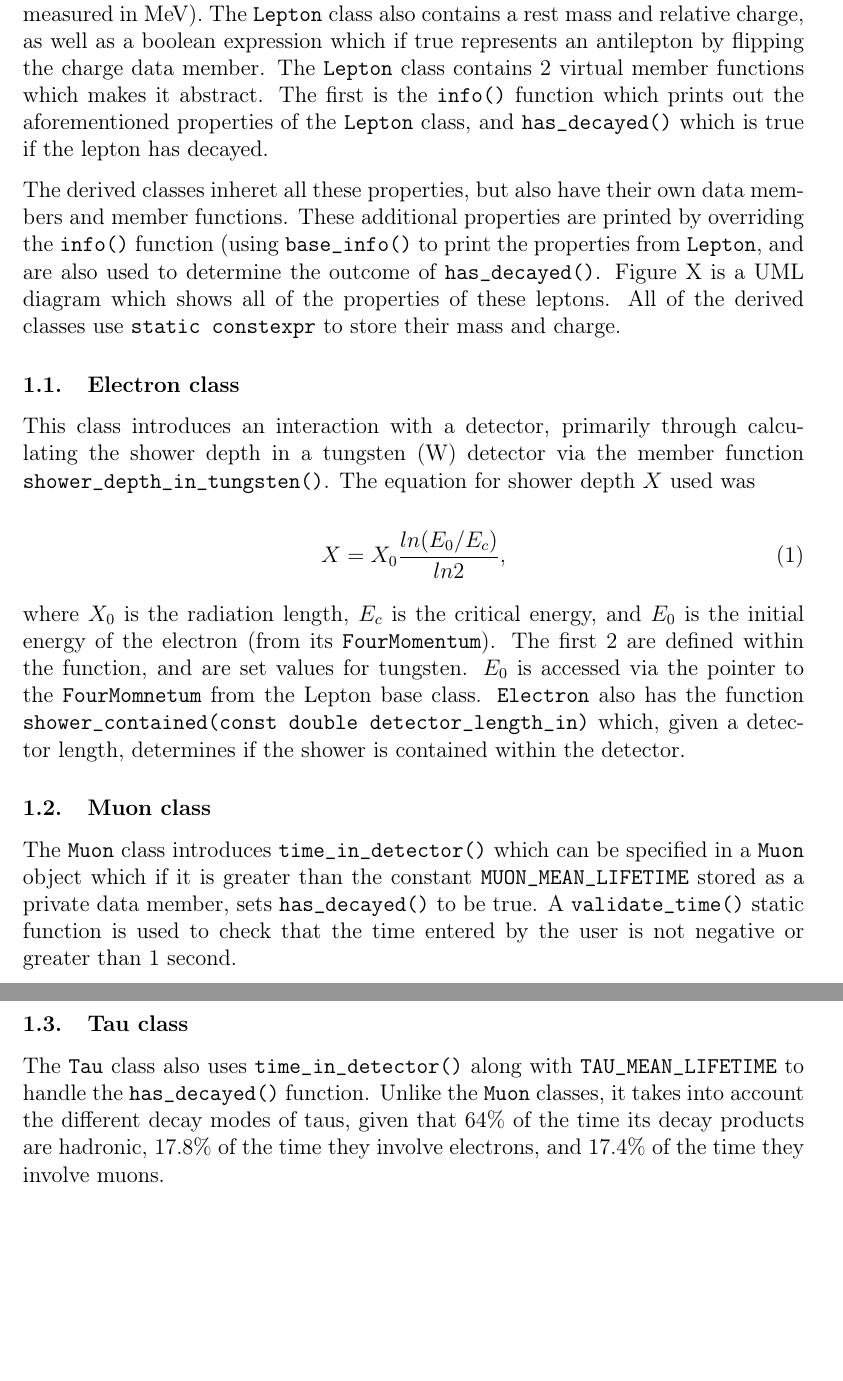
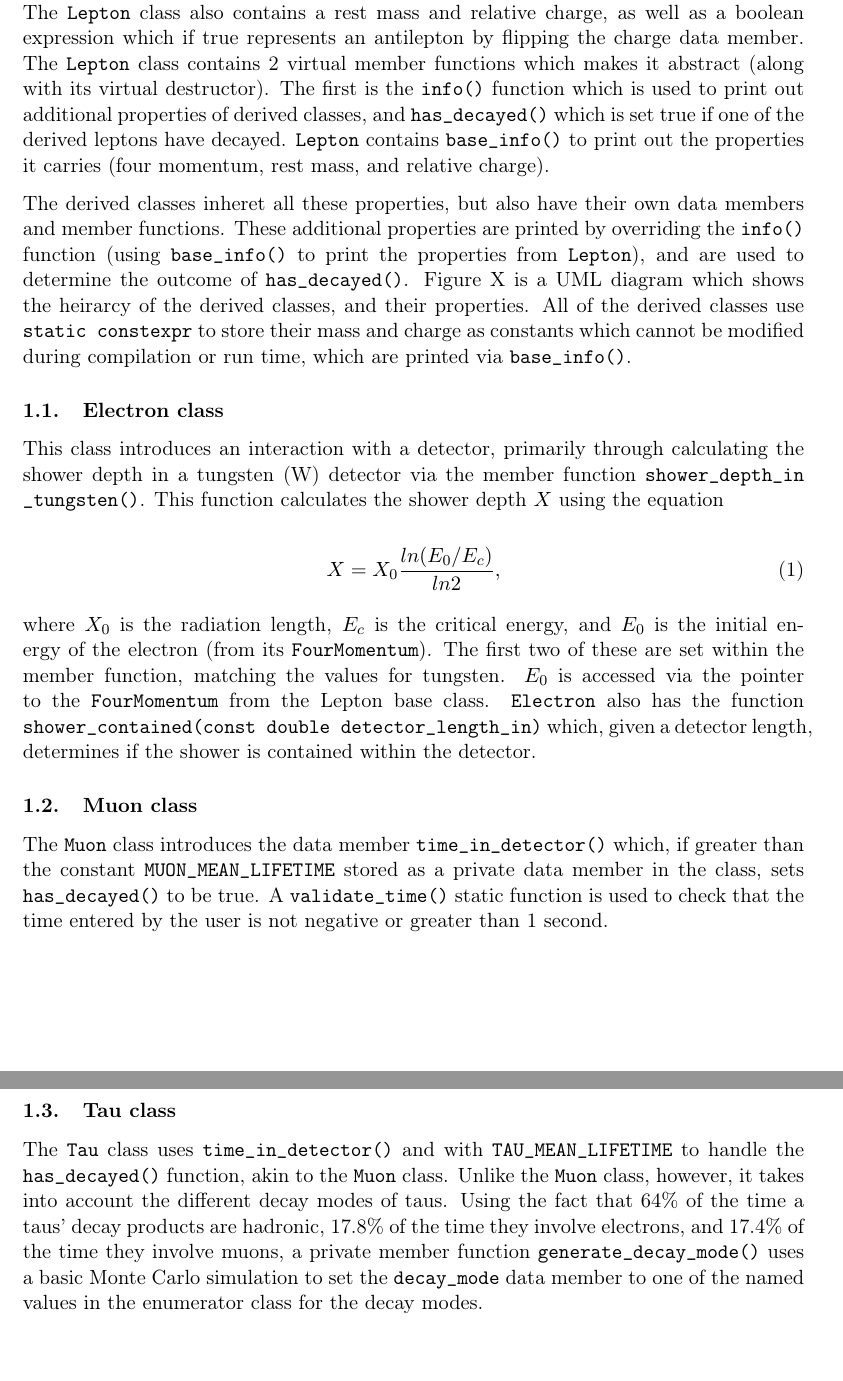
Before and after one commit to kubapk/cpp-uom-assignment-5-kubapk-1, a LaTeX problem sheet (Assignment 5 Report.tex): two parts of pages 2 and 3 of 4, joined at a grey line, cut so that both start at the same text, the shorter picture padded with empty space. Compiled offline with pdfLaTeX.

Commit message:
updated report

```diff
--- a/Assignment 5 Report.tex
+++ b/Assignment 5 Report.tex
@@ -1,4 +1,4 @@
-\documentclass[12pt, letterpaper]{article}
+\documentclass[11pt, letterpaper]{article}
 \usepackage{listings}
 \usepackage{xcolor}
 \usepackage{array}
@@ -113,24 +113,24 @@ Note to markers: For version history please see the README file for different br
 \vspace{5pt}
 
 \section{Program summary}
-This program is based around a \verb|Lepton| class, which is an abstract base class from which \verb|Electron|, \verb|Muon|, \verb|Tau|, and \verb|Neutrino| are derived classes. The \verb|Lepton| class contains a unique pointer to a \verb|FourMomentum| object, whose class has energy, x momentum, y momentum, z momentum, and rest mass, as data members (all measured in MeV). The \verb|Lepton| class also contains a rest mass and relative charge, as well as a boolean expression which if true represents an antilepton by flipping the charge data member. The \verb|Lepton| class contains 2 virtual member functions which makes it abstract. The first is the \verb|info()| function which prints out the aforementioned properties of the \verb|Lepton| class, and \verb|has_decayed()| which is true if the lepton has decayed.
+This program is based around a \verb|Lepton| class, which is an abstract base class from which \verb|Electron|, \verb|Muon|, \verb|Tau|, and \verb|Neutrino| are derived classes. The \verb|Lepton| class contains a unique pointer to a \verb|FourMomentum| object, whose class has energy, x momentum, y momentum, z momentum, and rest mass, as data members (all measured in MeV). The \verb|Lepton| class also contains a rest mass and relative charge, as well as a boolean expression which if true represents an antilepton by flipping the charge data member. The \verb|Lepton| class contains 2 virtual member functions which makes it abstract (along with its virtual destructor). The first is the \verb|info()| function which is used to print out additional properties of derived classes, and \verb|has_decayed()| which is set true if one of the derived leptons have decayed. \verb|Lepton| contains \verb|base_info()| to print out the properties it carries (four momentum, rest mass, and relative charge).
 
-The derived classes inheret all these properties, but also have their own data members and member functions. These additional properties are printed by overriding the \verb|info()| function (using \verb|base_info()| to print the properties from \verb|Lepton|, and are also used to determine the outcome of \verb|has_decayed()|. Figure X is a UML diagram which shows all of the properties of these leptons. All of the derived classes use \verb|static constexpr| to store their mass and charge.
+The derived classes inheret all these properties, but also have their own data members and member functions. These additional properties are printed by overriding the \verb|info()| function (using \verb|base_info()| to print the properties from \verb|Lepton|), and are used to determine the outcome of \verb|has_decayed()|. Figure X is a UML diagram which shows the heirarcy of the derived classes, and their properties. All of the derived classes use \verb|static constexpr| to store their mass and charge as constants which cannot be modified during compilation or run time, which are printed via \verb|base_info()|.
 
 \subsection{Electron class}
-This class introduces an interaction with a detector, primarily through calculating the shower depth in a tungsten (W) detector via the member function \verb|shower_depth_in_tungsten()|. The equation for shower depth $X$ used was
+This class introduces an interaction with a detector, primarily through calculating the shower depth in a tungsten (W) detector via the member function  \verb|shower_depth_in| \verb|_tungsten()|. This function calculates the shower depth $X$ using the equation
 
 \begin{equation} \label{eq:gibbs}
 	X = X_0 \frac{ln(E_0/E_c)}{ln2},
  \end{equation}
 
-where $X_0$ is the radiation length, $E_c$ is the critical energy, and $E_0$ is the initial energy of the electron (from its \verb|FourMomentum|). The first 2 are defined within the function, and are set values for tungsten. $E_0$ is accessed via the pointer to the \verb|FourMomnetum| from the Lepton base class. \verb|Electron| also has the function \verb|shower_contained(const double detector_length_in)| which, given a detector length, determines if the shower is contained within the detector.
+where $X_0$ is the radiation length, $E_c$ is the critical energy, and $E_0$ is the initial energy of the electron (from its \verb|FourMomentum|). The first two of these are set within the member function, matching the values for tungsten. $E_0$ is accessed via the pointer to the \verb|FourMomentum| from the Lepton base class. \verb|Electron| also has the function \verb|shower_contained(const double detector_length_in)| which, given a detector length, determines if the shower is contained within the detector.
 
 \subsection{Muon class}
-The \verb|Muon| class introduces \verb|time_in_detector()| which can be specified in a \verb|Muon| object which if it is greater than the constant \verb|MUON_MEAN_LIFETIME| stored as a private data member, sets \verb|has_decayed()| to be true. A \verb|validate_time()| static function is used to check that the time entered by the user is not negative or greater than 1 second.
+The \verb|Muon| class introduces the data member \verb|time_in_detector()| which, if greater than the constant \verb|MUON_MEAN_LIFETIME| stored as a private data member in the class, sets \verb|has_decayed()| to be true. A \verb|validate_time()| static function is used to check that the time entered by the user is not negative or greater than 1 second.
 
 \subsection{Tau class}
-The \verb|Tau| class also uses \verb|time_in_detector()| along with \verb|TAU_MEAN_LIFETIME| to handle the \verb|has_decayed()| function. Unlike the \verb|Muon| classes, it takes into account the different decay modes of taus, given that 64$\%$ of the time its decay products are hadronic, 17.8$\%$ of the time they involve electrons, and 17.4$\%$ of the time they involve muons.
+The \verb|Tau| class  uses \verb|time_in_detector()| and with \verb|TAU_MEAN_LIFETIME| to handle the \verb|has_decayed()| function, akin to the \verb|Muon| class. Unlike the \verb|Muon| class, however, it takes into account the different decay modes of taus. Using the fact that 64$\%$ of the time a taus' decay products are hadronic, 17.8$\%$ of the time they involve electrons, and 17.4$\%$ of the time they involve muons, a private member function \verb|generate_decay_mode()| uses a basic Monte Carlo simulation to set the \verb|decay_mode| data member to one of the named values in the enumerator class for the decay modes.
 
 \newpage
 \section{References}
```
Also changed, not shown: Assignment 5 Report.pdf.
